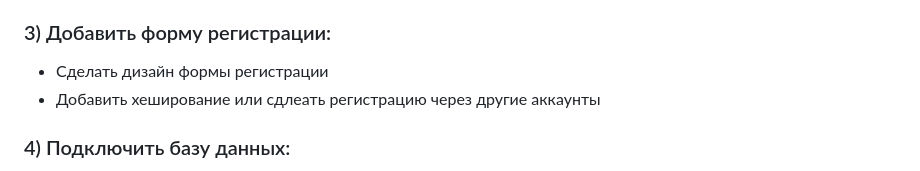
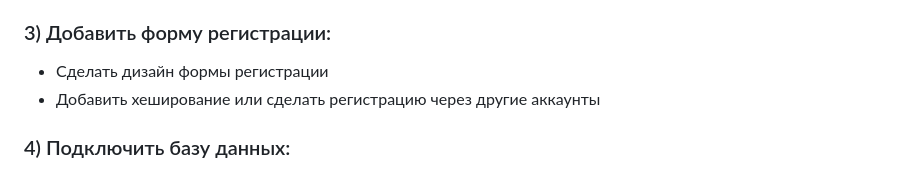
Before and after one commit to titanilham/online-shop-project-work, a Markdown page: README.md, the part around the change. GitHub-like rendering.

```diff
--- a/README.md
+++ b/README.md
@@ -28,7 +28,7 @@
 
 ### 3) Добавить форму регистрации:
 * Сделать дизайн формы регистрации
-* Добавить хеширование или сдлеать регистрацию через другие аккаунты
+* Добавить хеширование или сделать регистрацию через другие аккаунты
 
 ### 4) Подключить базу данных:
 * Определить какие данные будуд храниться в БД(данные о товаре, фотография, пароли, логины, какие товары в корзине) и решить какие товары будут на сайте и как их добавлять(через админ панель или как то иначе)
```
